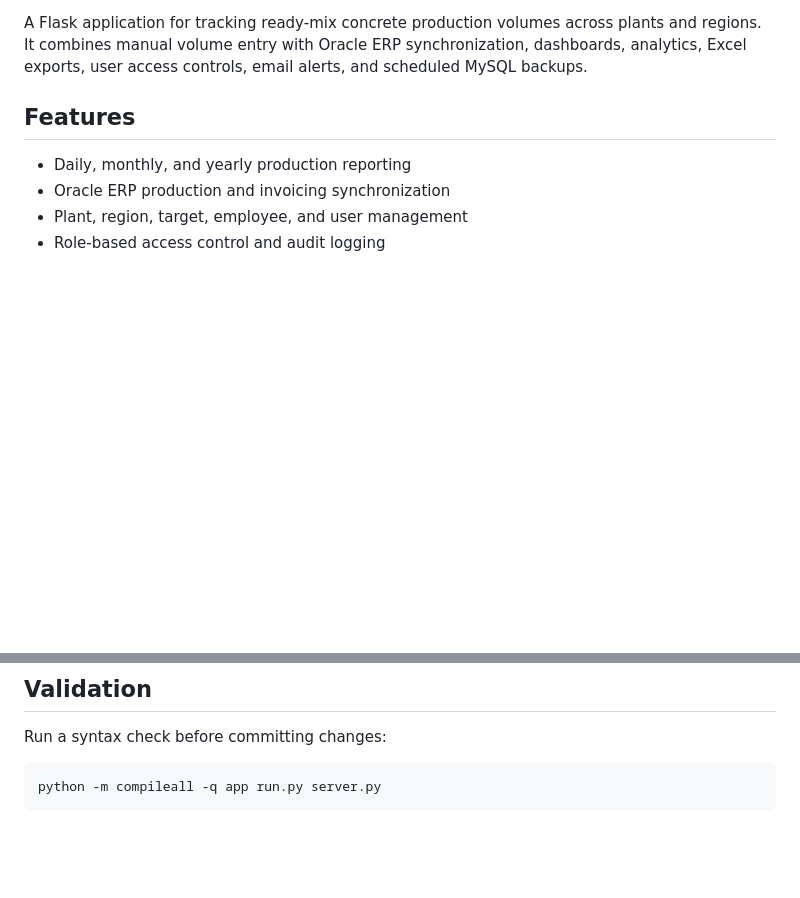
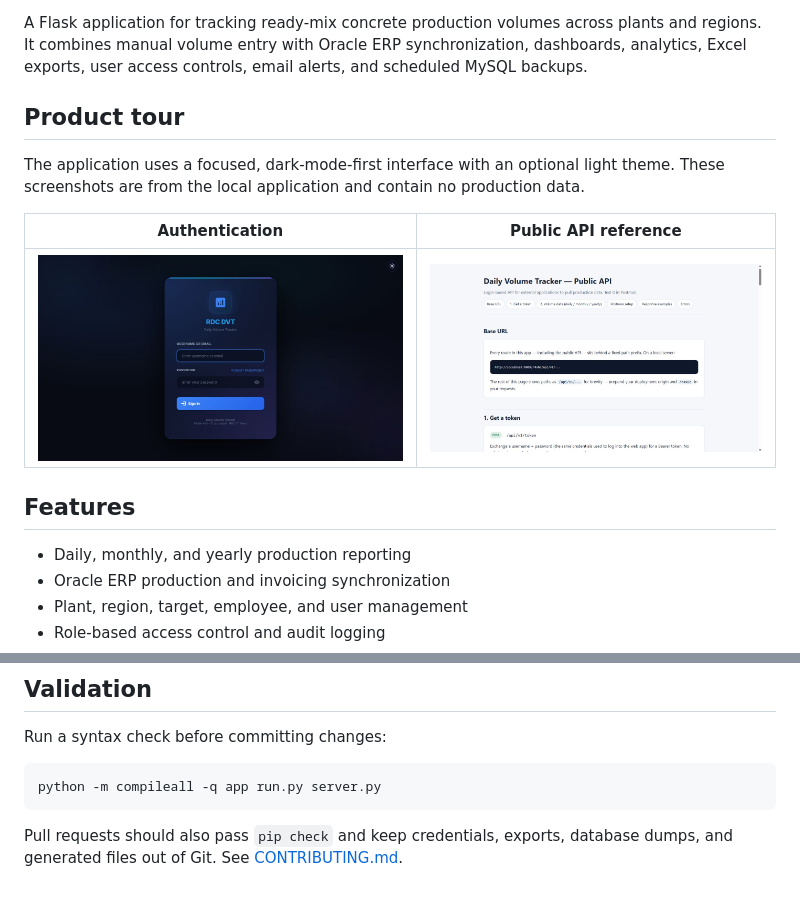
Before and after one commit to jarjishSiddibapa/rdc-daily-volume-tracker, a Markdown page: README.md, 2 parts joined by grey strips. Rendered like a GitHub page; pictures changed too: docs/images/api-documentation.png (added), docs/images/login.png (added); blank space fills up the shorter version.

Commit message:
Document application and add project workflows

````diff
--- a/README.md
+++ b/README.md
@@ -3,4 +7,12 @@
 A Flask application for tracking ready-mix concrete production volumes across plants and regions. It combines manual volume entry with Oracle ERP synchronization, dashboards, analytics, Excel exports, user access controls, email alerts, and scheduled MySQL backups.
+
+## Product tour
+
+The application uses a focused, dark-mode-first interface with an optional light theme. These screenshots are from the local application and contain no production data.
+
+| Authentication | Public API reference |
+| --- | --- |
+| ![RDC DVT login screen](docs/images/login.png) | ![Public API documentation](docs/images/api-documentation.png) |
 
 ## Features
 
@@ -118,3 +167,5 @@ Run a syntax check before committing changes:
 ```powershell
 python -m compileall -q app run.py server.py
 ```
+
+Pull requests should also pass `pip check` and keep credentials, exports, database dumps, and generated files out of Git. See [CONTRIBUTING.md](CONTRIBUTING.md).
````
Also changed, not shown: other parts of README.md (+41 -0 lines), .github/PULL_REQUEST_TEMPLATE.md (added, +13 -0 lines), CHANGELOG.md (added, +11 -0 lines), CONTRIBUTING.md (added, +28 -0 lines), SECURITY.md (added, +21 -0 lines), docs/ARCHITECTURE.md (added, +64 -0 lines), docs/DEPLOYMENT.md (added, +73 -0 lines), docs/OPERATIONS.md (added, +37 -0 lines), docs/USER_GUIDE.md (added, +43 -0 lines), 2 other files.
